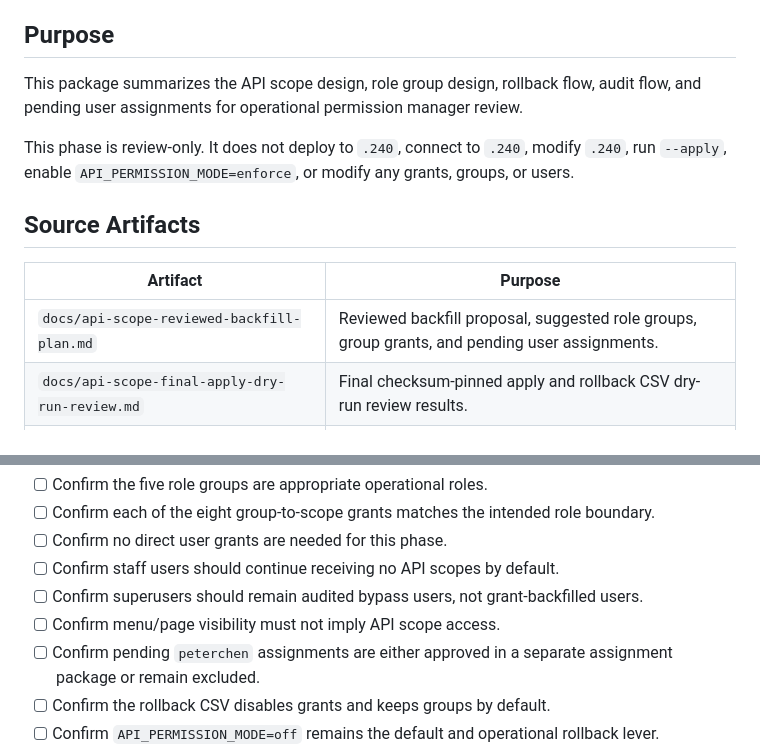
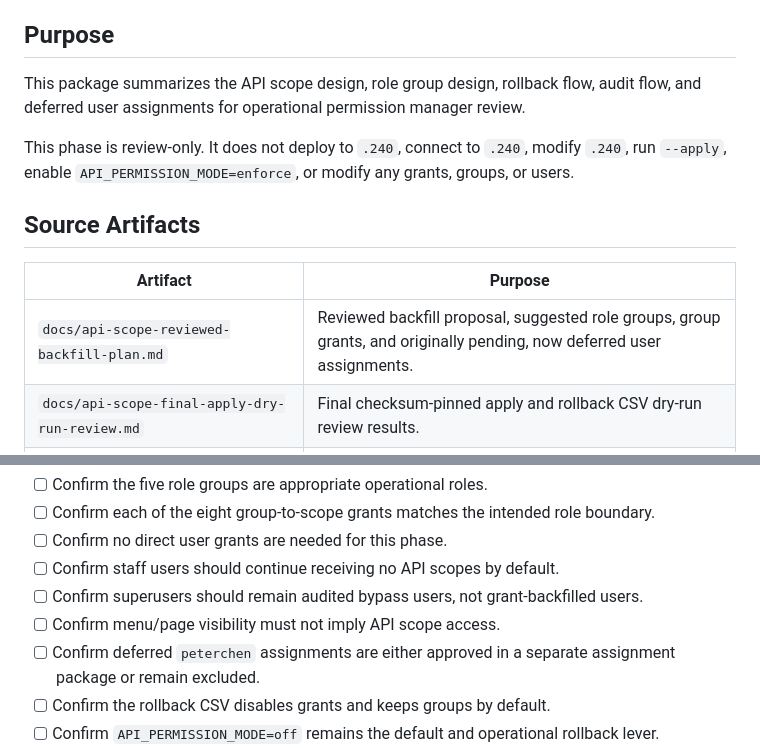
Before and after one commit to peterchen9/nghcc-admin-platform, a Markdown page: docs/api-scope-operational-review.md, 2 parts joined by grey strips. GitHub-like rendering.

Commit message:
docs: align API scope closure wording

```diff
--- a/docs/api-scope-operational-review.md
+++ b/docs/api-scope-operational-review.md
@@ -4,7 +4,7 @@ Created: 2026-05-31
 
 ## Purpose
 
-This package summarizes the API scope design, role group design, rollback flow, audit flow, and pending user assignments for operational permission manager review.
+This package summarizes the API scope design, role group design, rollback flow, audit flow, and deferred user assignments for operational permission manager review.
 
 This phase is review-only. It does not deploy to `.240`, connect to `.240`, modify `.240`, run `--apply`, enable `API_PERMISSION_MODE=enforce`, or modify any grants, groups, or users.
 
@@ -12,7 +12,7 @@ This phase is review-only. It does not deploy to `.240`, connect to `.240`, modi
 
 | Artifact | Purpose |
 | --- | --- |
-| `docs/api-scope-reviewed-backfill-plan.md` | Reviewed backfill proposal, suggested role groups, group grants, and pending user assignments. |
+| `docs/api-scope-reviewed-backfill-plan.md` | Reviewed backfill proposal, suggested role groups, group grants, and originally pending, now deferred user assignments. |
 | `docs/api-scope-final-apply-dry-run-review.md` | Final checksum-pinned apply and rollback CSV dry-run review results. |
 | `docs/api-scope-reviewed-apply-plan.md` | Reviewed apply CSV contract, dry-run behavior, apply safety gates, and audit requirements. |
 | `docs/api-scope-reviewed-rollback-plan.md` | Reviewed rollback CSV contract, rollback actions, confirmation gates, and transaction rules. |
@@ -177,7 +177,7 @@ Permission manager approval should confirm all applicable items before any later
 - [ ] Confirm staff users should continue receiving no API scopes by default.
 - [ ] Confirm superusers should remain audited bypass users, not grant-backfilled users.
 - [ ] Confirm menu/page visibility must not imply API scope access.
-- [ ] Confirm pending `peterchen` assignments are either approved in a separate assignment package or remain excluded.
+- [ ] Confirm deferred `peterchen` assignments are either approved in a separate assignment package or remain excluded.
 - [ ] Confirm the rollback CSV disables grants and keeps groups by default.
 - [ ] Confirm `API_PERMISSION_MODE=off` remains the default and operational rollback lever.
 - [ ] Confirm no `.240` deployment, connection, modification, or permission mutation is approved by this package.
```
Also changed, not shown: docs/refactor-roadmap.md (+1 -1 lines).
